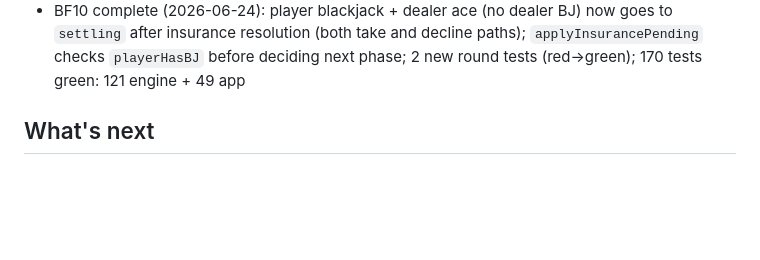
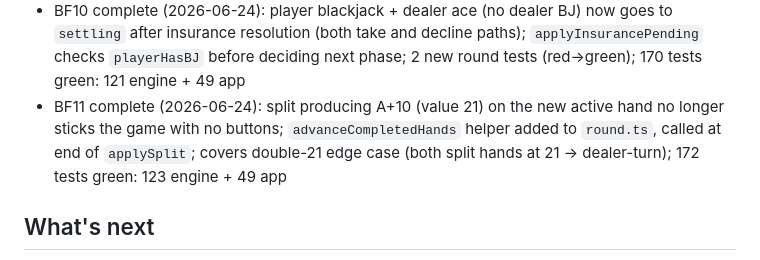
Before and after one commit to shushy245/real-blackjack, a Markdown page: CLAUDE.md, the part around the change. Drawn GitHub-style; blank space fills up the shorter version.

Commit message:
chore: update CLAUDE.md — BF11 split-21 auto-advance fix complete
Co-Authored-By: Claude Sonnet 4.6 <noreply@anthropic.com>

```diff
--- a/CLAUDE.md
+++ b/CLAUDE.md
@@ -56,6 +56,7 @@ Single-player Blackjack — player vs dealer — iOS + Android from one codebase
 - RF1 complete (2026-06-23): Hand class refactor (`hand.ts` value object, `selectors.ts`, `RoundState.dealerHand: Hand`, `playerHands: readonly Hand[]`), DealerHand/PlayerHand updated to accept `Hand`, relational logic extracted to `*.utils.ts` across 4 app files, ESLint `no-restricted-syntax` ban on relational operators in `*.tsx`, BetControls driver+test (16 tests), jest `~` path alias wired; 157 tests green: 114 engine + 43 app
 - BF9-review complete (2026-06-24): 5 RF1 code-review findings fixed — `Hand.isUpCardAce()` added (eliminates 3-level chain in selectors.ts), `payouts.ts` caches `hand.value()` (removes redundant calculateHand call), `round.ts` applyHit simplified to `value().value >= 21`, direct unit tests added for `isFirstAction` and `isUpCardAce`; `BetControls.utils.test.ts` added (clampBet/formatAmount unit tests); quality-check hook fixed for worktree lint paths; 168 tests green: 119 engine + 49 app
 - BF10 complete (2026-06-24): player blackjack + dealer ace (no dealer BJ) now goes to `settling` after insurance resolution (both take and decline paths); `applyInsurancePending` checks `playerHasBJ` before deciding next phase; 2 new round tests (red→green); 170 tests green: 121 engine + 49 app
+- BF11 complete (2026-06-24): split producing A+10 (value 21) on the new active hand no longer sticks the game with no buttons; `advanceCompletedHands` helper added to `round.ts`, called at end of `applySplit`; covers double-21 edge case (both split hands at 21 → dealer-turn); 172 tests green: 123 engine + 49 app
 
 ## What's next
 - **Epic 6 — Gameplay Feel** (planned 2026-06-23): 5 stories in `docs/plan.md`. Order: A6.1 (flip speed) → A6.5 (default bet, no Repeat) → A6.2 (staggered dealer cards) → A6.3 (auto-advance, no Collect) → A6.4 (nicubunu ornamental card assets). Start with `git tag story/A6.1` before any code.
```
